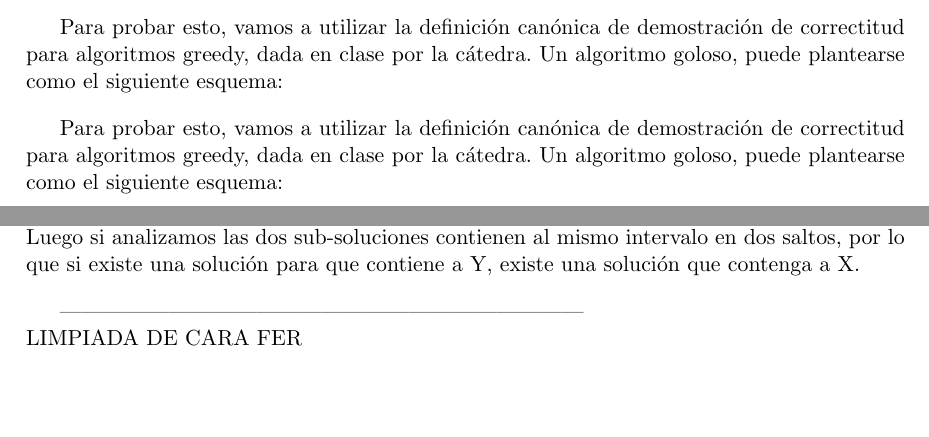
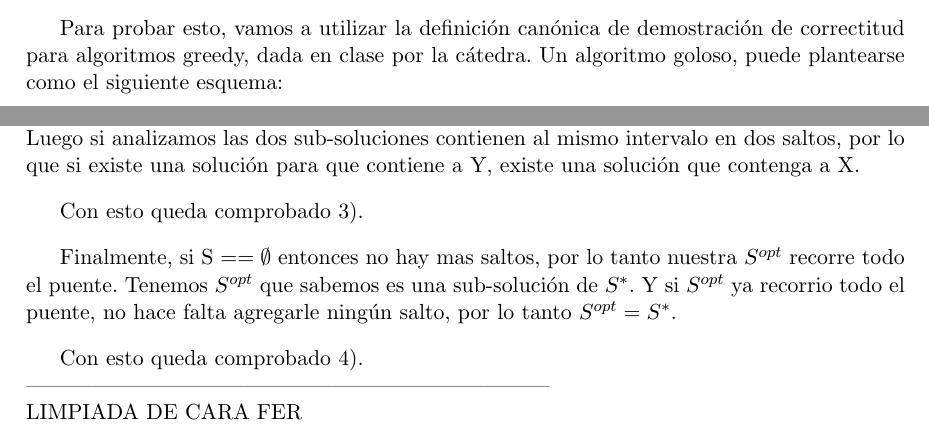
Before and after one commit to fgasperij/algo3-tp1, a LaTeX document (informe/Informe.tex, which reads informe/ej1.tex): two parts of pages 4 and 6 of 11, joined at a grey line, cut so that both start at the same text, the shorter picture padded with empty space. Compiled offline with pdfLaTeX; a LaTeX package or settings file that is missing is left out.

Commit message:
correcciones

```diff
--- a/informe/ej1.tex
+++ b/informe/ej1.tex
@@ -77,9 +77,6 @@ se.long < se'.long \wedge \sum_{j=0}^{se'.long-1}se'_{j} \geq puente.long)$
 Para probar esto, vamos a utilizar la definici\'on can\'onica de demostraci\'on de correctitud para algoritmos greedy, dada en clase por la c\'atedra. Un algoritmo goloso, puede plantearse como el siguiente esquema:
 %comentar introduction to algorithim
 
-Para probar esto, vamos a utilizar la definici\'on can\'onica de demostraci\'on de correctitud para algoritmos greedy, dada en clase por la c\'atedra. Un algoritmo goloso, puede plantearse como el siguiente esquema:
-%comentar introduction to algorithim
-
 \begin{algorithm}
 \begin{algorithmic}
 %\STATE input: S, F, P
@@ -149,6 +146,12 @@ Bueno pero como X contiene a todo este intervalo, existe una solucion que contie
 Luego dado el intervalo I'=[$X_{2}$,$Y_{2}$], como X se superpone con Y, $X_{2}$ $>$ $Y_{1}$, por lo tanto existe un salto $S_{X}$ que con componentes ($X_{2}$,$Y_{2}$).
 Luego si analizamos las dos sub-soluciones contienen al mismo intervalo en dos saltos, por lo que si existe una soluci\'on para que contiene a Y, existe una soluci\'on que contenga a X.
 
+Con esto queda comprobado 3).
+
+Finalmente, si S $== \emptyset$ entonces no hay mas saltos, por lo tanto nuestra $S^{opt}$ recorre todo el puente.
+Tenemos $S^{opt}$  que sabemos es una sub-soluci\'on de $S^{*}$. Y si $S^{opt}$ ya recorrio todo el puente, no hace falta agregarle ning\'un salto, por lo tanto $S^{opt} =S^{*}$.
+
+Con esto queda comprobado 4).
 %MAXI
 \\
 ------------------------------------------------------------------------\\
```
Also changed, not shown: informe/Informe.pdf, 1 other file.
